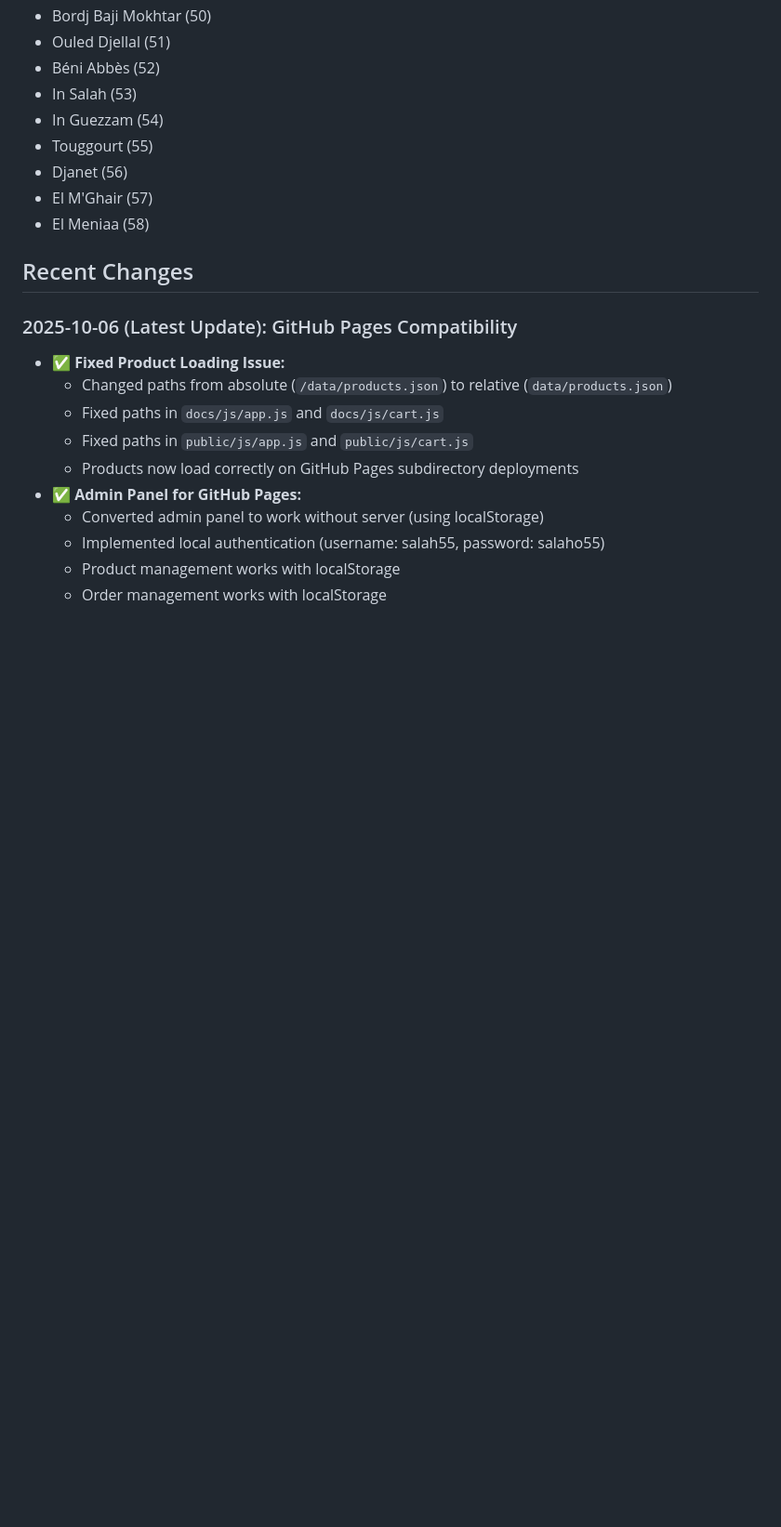
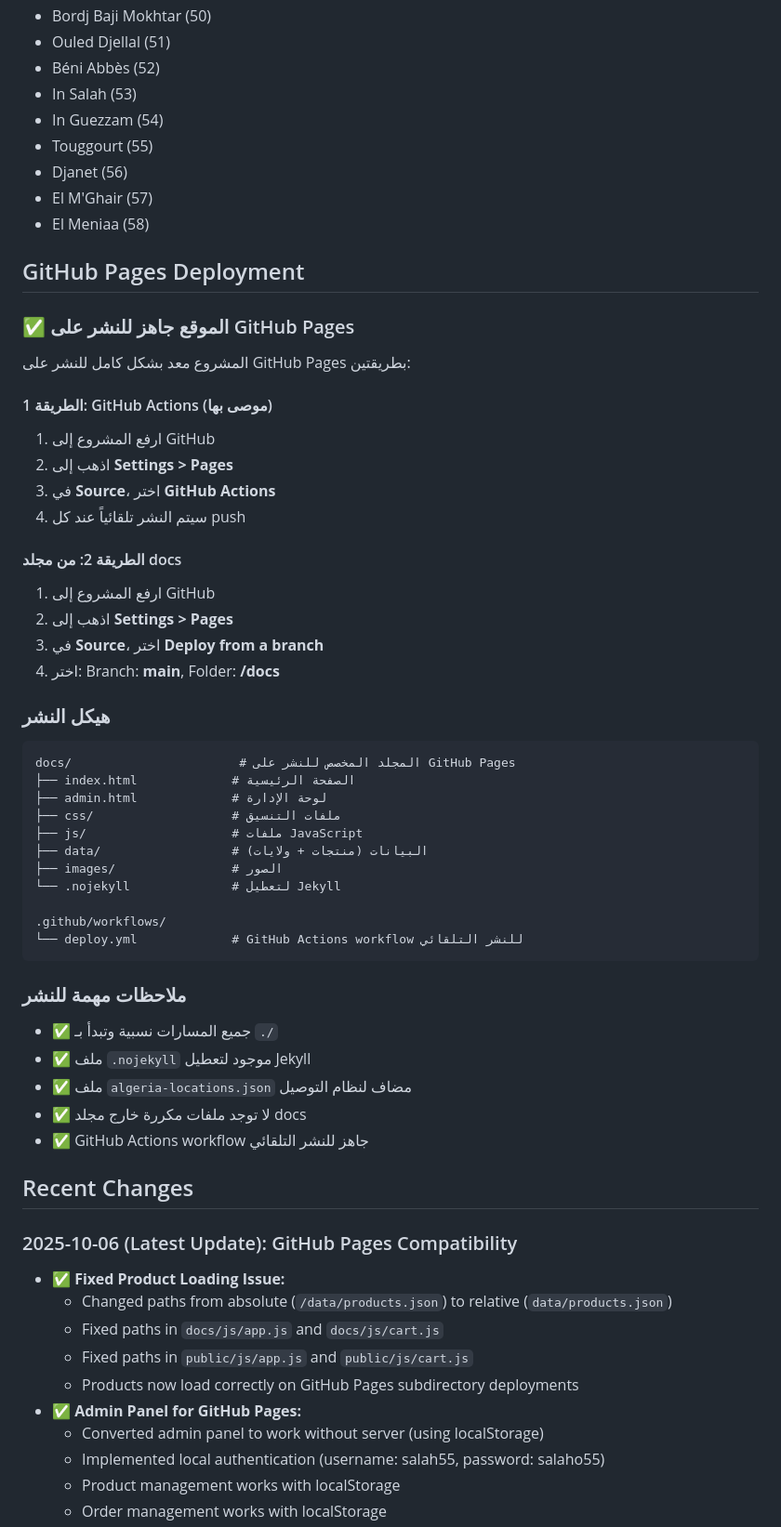
Before and after one commit to salah559/Nv, a Markdown page: replit.md, the part around the change. Shown at 93% size. Rendered like a GitHub page; blank space fills up the shorter version.

Commit message:
Enable automatic website deployment using GitHub Actions
Add comprehensive instructions and configuration for deploying the project to GitHub Pages via GitHub Actions, including project structure and essential deployment notes.

Replit-Commit-Author: Agent
Replit-Commit-Session-Id: 5b90ca9e-f62e-4fda-bfe8-07ce586ca474
Replit-Commit-Checkpoint-Type: full_checkpoint
Replit-Commit-Screenshot-Url: https://storage.googleapis.com/screenshot-production-us-central1/c86f8217-9b47-41bc-92b6-cc0af6418475/5b90ca9e-f62e-4fda-bfe8-07ce586ca474/juIFq2Q

````diff
--- a/replit.md
+++ b/replit.md
@@ -162,6 +162,45 @@ All 58 Algerian wilayas are supported, including the 10 newest wilayas added in
 - El M'Ghair (57)
 - El Meniaa (58)
 
+## GitHub Pages Deployment
+
+### ✅ الموقع جاهز للنشر على GitHub Pages
+المشروع معد بشكل كامل للنشر على GitHub Pages بطريقتين:
+
+#### الطريقة 1: GitHub Actions (موصى بها)
+1. ارفع المشروع إلى GitHub
+2. اذهب إلى **Settings > Pages**
+3. في **Source**، اختر **GitHub Actions**
+4. سيتم النشر تلقائياً عند كل push
+
+#### الطريقة 2: من مجلد docs
+1. ارفع المشروع إلى GitHub
+2. اذهب إلى **Settings > Pages**
+3. في **Source**، اختر **Deploy from a branch**
+4. اختر: Branch: **main**, Folder: **/docs**
+
+### هيكل النشر
+```
+docs/                       # المجلد المخصص للنشر على GitHub Pages
+├── index.html             # الصفحة الرئيسية
+├── admin.html             # لوحة الإدارة
+├── css/                   # ملفات التنسيق
+├── js/                    # ملفات JavaScript
+├── data/                  # البيانات (منتجات + ولايات)
+├── images/                # الصور
+└── .nojekyll              # لتعطيل Jekyll
+
+.github/workflows/
+└── deploy.yml             # GitHub Actions workflow للنشر التلقائي
+```
+
+### ملاحظات مهمة للنشر
+- ✅ جميع المسارات نسبية وتبدأ بـ `./`
+- ✅ ملف `.nojekyll` موجود لتعطيل Jekyll
+- ✅ ملف `algeria-locations.json` مضاف لنظام التوصيل
+- ✅ لا توجد ملفات مكررة خارج مجلد docs
+- ✅ GitHub Actions workflow جاهز للنشر التلقائي
+
 ## Recent Changes
 
 ### 2025-10-06 (Latest Update): GitHub Pages Compatibility
````
